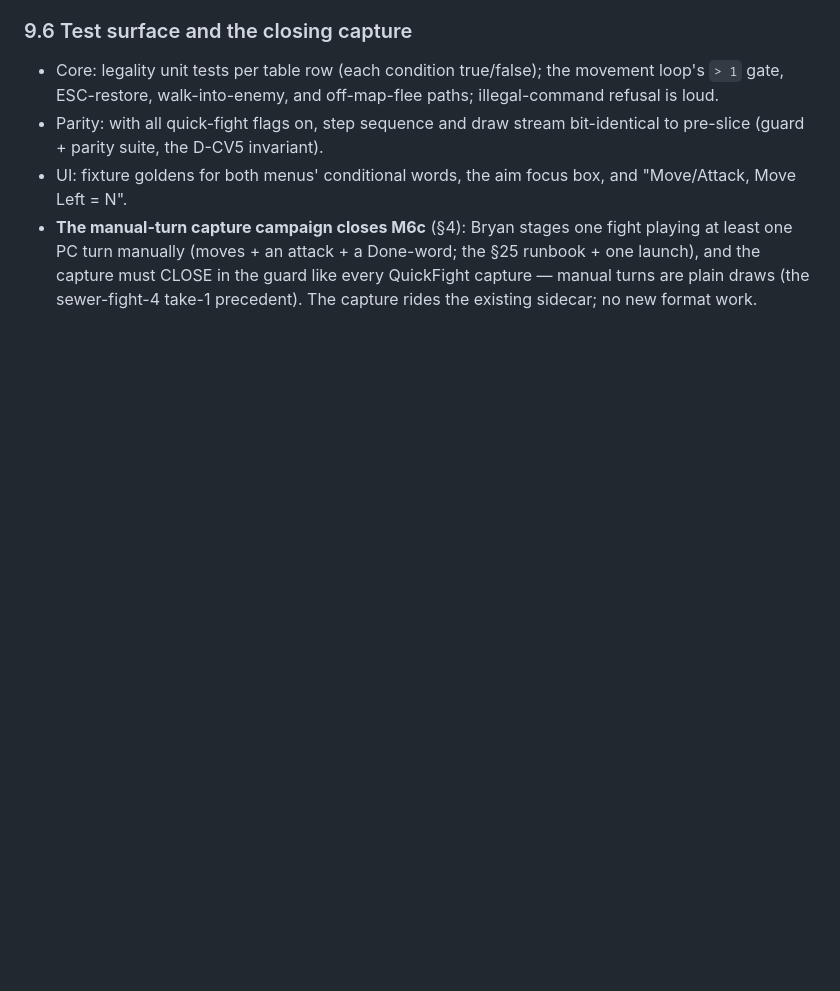
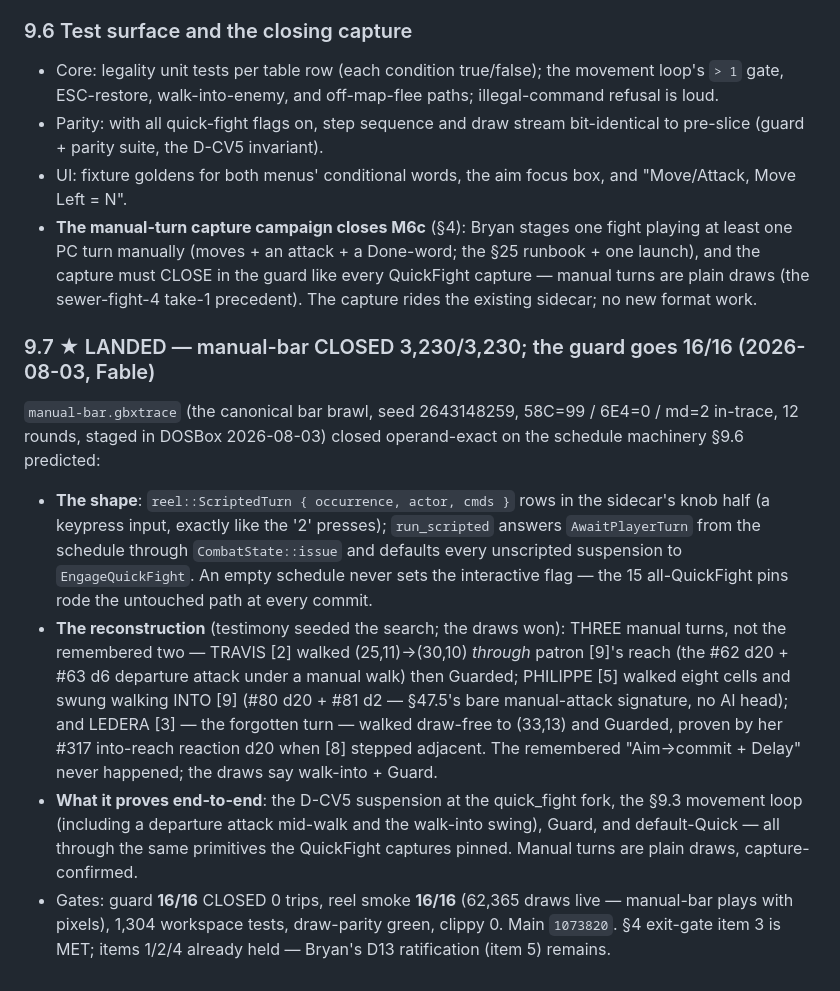
Before and after one commit to bryansh/restrike, a Markdown page: docs/design/combat-visualizer.md, the part around the change. Rendered like a GitHub page; blank space fills up the shorter version.

Commit message:
doc §9.7: the manual-bar landed note — guard 16/16, §4 capture condition met

```diff
--- a/docs/design/combat-visualizer.md
+++ b/docs/design/combat-visualizer.md
@@ -901,3 +901,34 @@ Modes cycle Next / Prev / Manual / Target / Center / Exit (§1.7):
   in the guard like every QuickFight capture — manual turns are plain
   draws (the sewer-fight-4 take-1 precedent). The capture rides the
   existing sidecar; no new format work.
+
+### 9.7 ★ LANDED — manual-bar CLOSED 3,230/3,230; the guard goes 16/16 (2026-08-03, Fable)
+
+`manual-bar.gbxtrace` (the canonical bar brawl, seed 2643148259, 58C=99 /
+6E4=0 / md=2 in-trace, 12 rounds, staged in DOSBox 2026-08-03) closed
+operand-exact on the schedule machinery §9.6 predicted:
+
+- **The shape**: `reel::ScriptedTurn { occurrence, actor, cmds }` rows in
+  the sidecar's knob half (a keypress input, exactly like the '2' presses);
+  `run_scripted` answers `AwaitPlayerTurn` from the schedule through
+  `CombatState::issue` and defaults every unscripted suspension to
+  `EngageQuickFight`. An empty schedule never sets the interactive flag —
+  the 15 all-QuickFight pins rode the untouched path at every commit.
+- **The reconstruction** (testimony seeded the search; the draws won):
+  THREE manual turns, not the remembered two — TRAVIS [2] walked
+  (25,11)→(30,10) *through* patron [9]'s reach (the #62 d20 + #63 d6
+  departure attack under a manual walk) then Guarded; PHILIPPE [5] walked
+  eight cells and swung walking INTO [9] (#80 d20 + #81 d2 — §47.5's bare
+  manual-attack signature, no AI head); and LEDERA [3] — the forgotten
+  turn — walked draw-free to (33,13) and Guarded, proven by her #317
+  into-reach reaction d20 when [8] stepped adjacent. The remembered
+  "Aim→commit + Delay" never happened; the draws say walk-into + Guard.
+- **What it proves end-to-end**: the D-CV5 suspension at the quick_fight
+  fork, the §9.3 movement loop (including a departure attack mid-walk and
+  the walk-into swing), Guard, and default-Quick — all through the same
+  primitives the QuickFight captures pinned. Manual turns are plain draws,
+  capture-confirmed.
+- Gates: guard **16/16** CLOSED 0 trips, reel smoke **16/16** (62,365
+  draws live — manual-bar plays with pixels), 1,304 workspace tests,
+  draw-parity green, clippy 0. Main `1073820`. §4 exit-gate item 3 is MET;
+  items 1/2/4 already held — Bryan's D13 ratification (item 5) remains.
```
